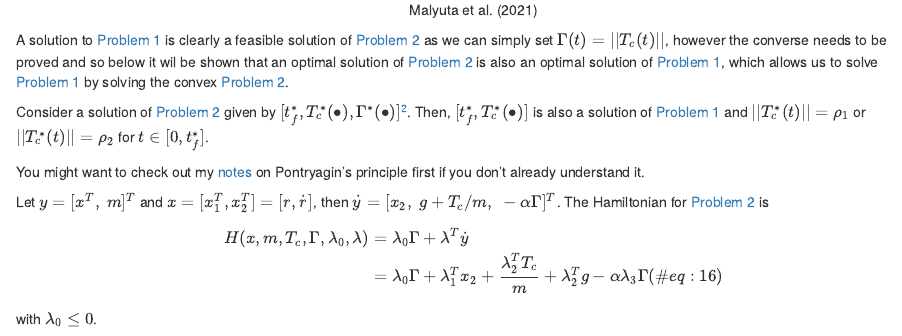
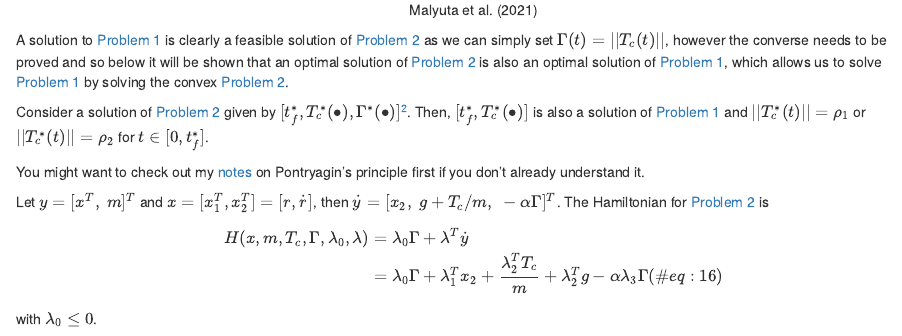
Before and after one commit to Zentrik/Website, an R Markdown document (content/post/GFOLD-2007/index.Rmd): the page in a window 1100 px wide, from 4140 px down. Rendered offline with R 4.5, knitr and Pandoc, with nearby package versions; drawn as R Markdown's standard HTML page in place of the format the file asks for.

Commit message:
Fix typo

````diff
--- a/content/post/GFOLD-2007/index.Rmd
+++ b/content/post/GFOLD-2007/index.Rmd
@@ -203,7 +203,7 @@ knitr::include_graphics("./images/Control_Constraint.png")
 ```
 -->
 
-A solution to [Problem 1] is clearly a feasible solution of [Problem 2] as we can simply set $\Gamma(t) = ||T_c(t)||$, however the converse needs to be proved and so below it wil be shown that an optimal solution of [Problem 2] is also an optimal solution of [Problem 1], which allows us to solve [Problem 1] by solving the convex [Problem 2].
+A solution to [Problem 1] is clearly a feasible solution of [Problem 2] as we can simply set $\Gamma(t) = ||T_c(t)||$, however the converse needs to be proved and so below it will be shown that an optimal solution of [Problem 2] is also an optimal solution of [Problem 1], which allows us to solve [Problem 1] by solving the convex [Problem 2].
 
 ::: {.lemma #one}
 Consider a solution of [Problem 2] given by $[t_f^*, T_c^*(\bullet), \Gamma^*(\bullet)]$^[
````
